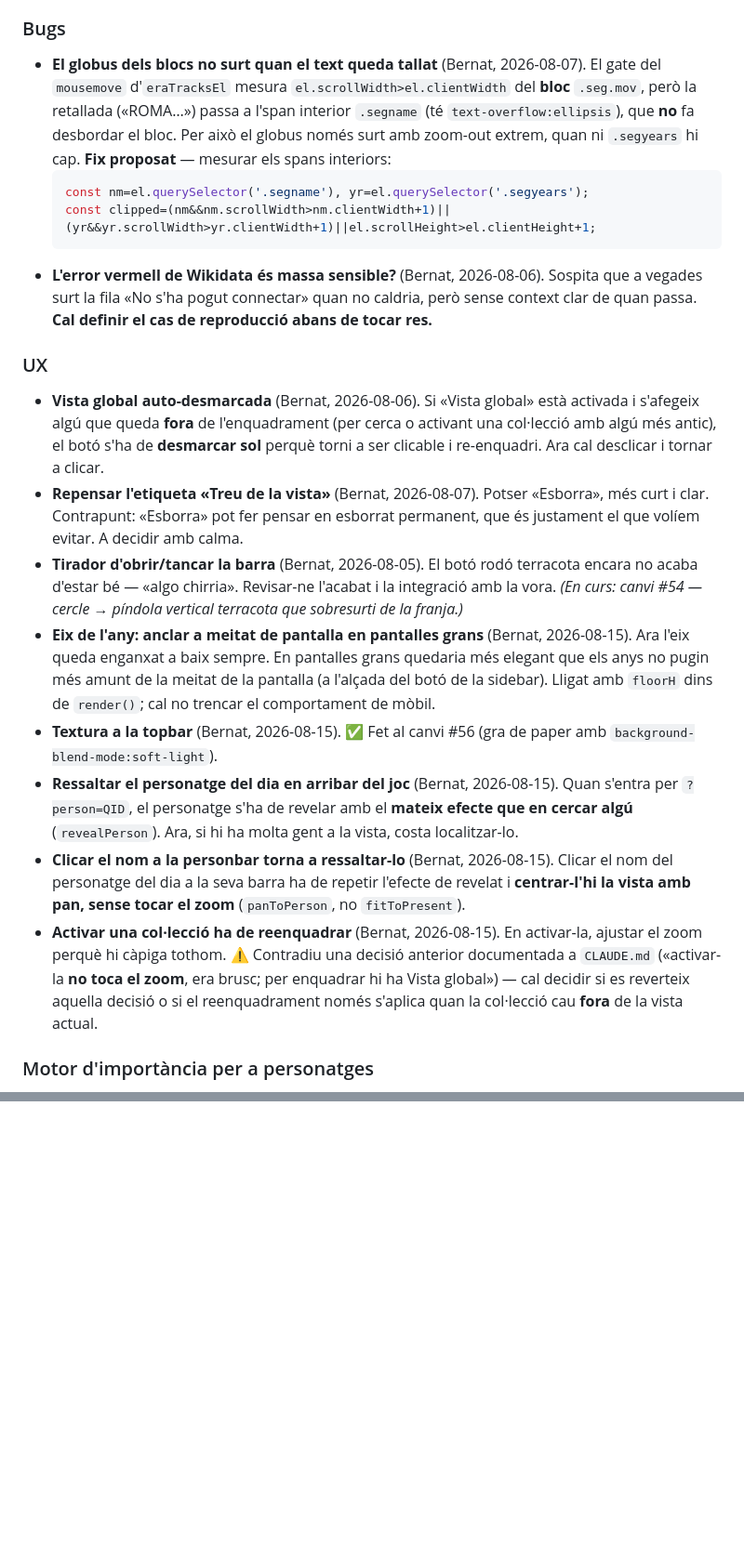
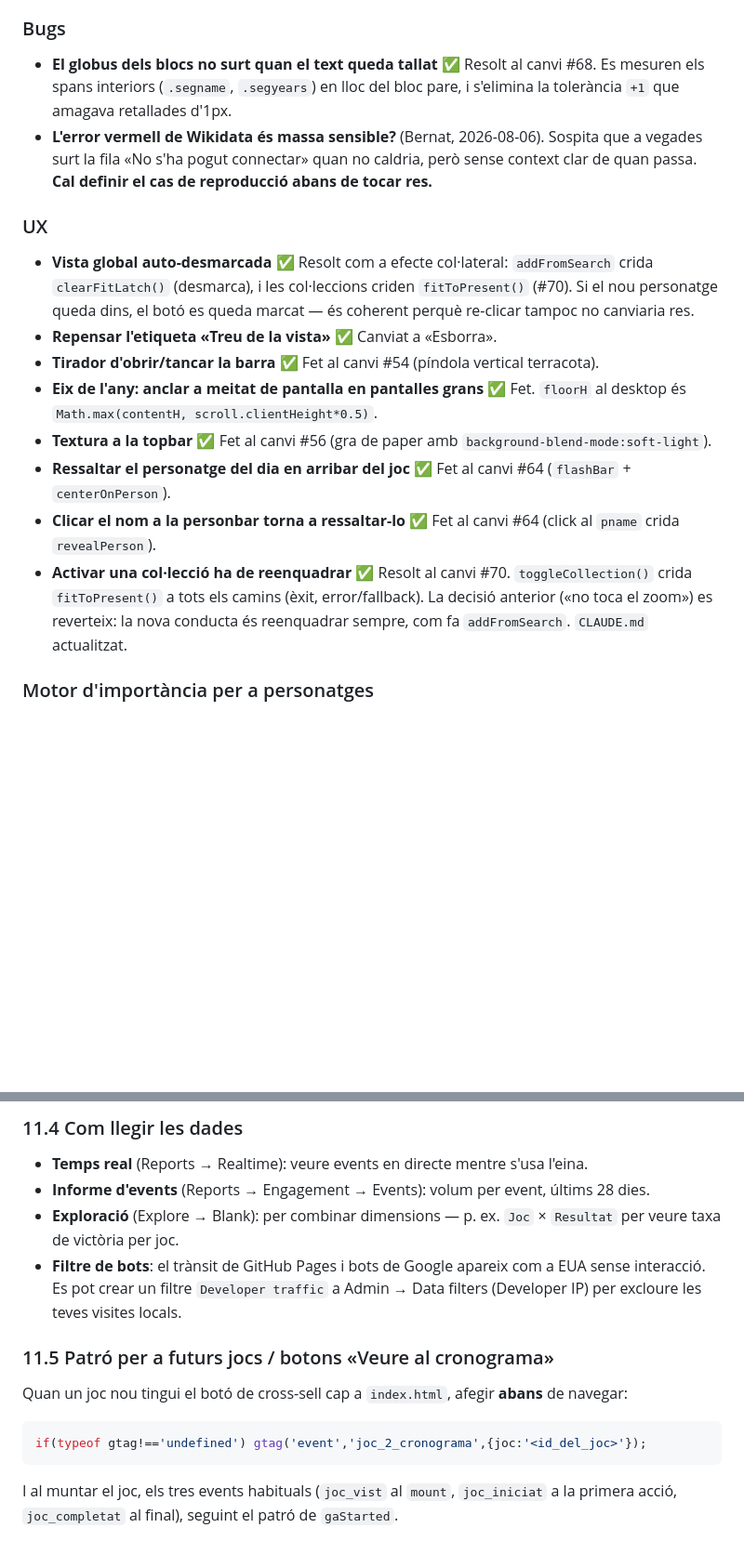
Before and after one commit to bernatbas/el_cronograma, a Markdown page: ESTRATEGIA.md, 2 parts joined by grey strips. Shown at 93% size. Rendered like a GitHub page; blank space fills up the shorter version.

````diff
--- a/ESTRATEGIA.md
+++ b/ESTRATEGIA.md
@@ -207,48 +207,21 @@ s'ha fet**. (Abans vivia en un quart document, `CONTEXT.md`, que es va fusionar
 
 ### Bugs
 
-- **El globus dels blocs no surt quan el text queda tallat** (Bernat, 2026-08-07). El gate del
-  `mousemove` d'`eraTracksEl` mesura `el.scrollWidth>el.clientWidth` del **bloc** `.seg.mov`,
-  però la retallada («ROMA…») passa a l'span interior `.segname` (té `text-overflow:ellipsis`),
-  que **no** fa desbordar el bloc. Per això el globus només surt amb zoom-out extrem, quan ni
-  `.segyears` hi cap. **Fix proposat** — mesurar els spans interiors:
-  ```js
-  const nm=el.querySelector('.segname'), yr=el.querySelector('.segyears');
-  const clipped=(nm&&nm.scrollWidth>nm.clientWidth+1)||(yr&&yr.scrollWidth>yr.clientWidth+1)||el.scrollHeight>el.clientHeight+1;
-  ```
+- **El globus dels blocs no surt quan el text queda tallat** ✅ Resolt al canvi #68. Es mesuren els spans interiors (`.segname`, `.segyears`) en lloc del bloc pare, i s'elimina la tolerància `+1` que amagava retallades d'1px.
 - **L'error vermell de Wikidata és massa sensible?** (Bernat, 2026-08-06). Sospita que a vegades
   surt la fila «No s'ha pogut connectar» quan no caldria, però sense context clar de quan passa.
   **Cal definir el cas de reproducció abans de tocar res.**
 
 ### UX
 
-- **Vista global auto-desmarcada** (Bernat, 2026-08-06). Si «Vista global» està activada i
-  s'afegeix algú que queda **fora** de l'enquadrament (per cerca o activant una col·lecció amb
-  algú més antic), el botó s'ha de **desmarcar sol** perquè torni a ser clicable i re-enquadri.
-  Ara cal desclicar i tornar a clicar.
-- **Repensar l'etiqueta «Treu de la vista»** (Bernat, 2026-08-07). Potser «Esborra», més curt i
-  clar. Contrapunt: «Esborra» pot fer pensar en esborrat permanent, que és justament el que
-  volíem evitar. A decidir amb calma.
-- **Tirador d'obrir/tancar la barra** (Bernat, 2026-08-05). El botó rodó terracota encara no
-  acaba d'estar bé — «algo chirria». Revisar-ne l'acabat i la integració amb la vora.
-  *(En curs: canvi #54 — cercle → píndola vertical terracota que sobresurti de la franja.)*
-- **Eix de l'any: anclar a meitat de pantalla en pantalles grans** (Bernat, 2026-08-15).
-  Ara l'eix queda enganxat a baix sempre. En pantalles grans quedaria més elegant que els
-  anys no pugin més amunt de la meitat de la pantalla (a l'alçada del botó de la sidebar).
-  Lligat amb `floorH` dins de `render()`; cal no trencar el comportament de mòbil.
-- **Textura a la topbar** (Bernat, 2026-08-15). ✅ Fet al canvi #56 (gra de paper amb
-  `background-blend-mode:soft-light`).
-- **Ressaltar el personatge del dia en arribar del joc** (Bernat, 2026-08-15). Quan s'entra
-  per `?person=QID`, el personatge s'ha de revelar amb el **mateix efecte que en cercar algú**
-  (`revealPerson`). Ara, si hi ha molta gent a la vista, costa localitzar-lo.
-- **Clicar el nom a la personbar torna a ressaltar-lo** (Bernat, 2026-08-15). Clicar el nom del
-  personatge del dia a la seva barra ha de repetir l'efecte de revelat i **centrar-l'hi la vista
-  amb pan, sense tocar el zoom** (`panToPerson`, no `fitToPresent`).
-- **Activar una col·lecció ha de reenquadrar** (Bernat, 2026-08-15). En activar-la, ajustar el
-  zoom perquè hi càpiga tothom. ⚠️ Contradiu una decisió anterior documentada a `CLAUDE.md`
-  («activar-la **no toca el zoom**, era brusc; per enquadrar hi ha Vista global») — cal decidir
-  si es reverteix aquella decisió o si el reenquadrament només s'aplica quan la col·lecció cau
-  **fora** de la vista actual.
+- **Vista global auto-desmarcada** ✅ Resolt com a efecte col·lateral: `addFromSearch` crida `clearFitLatch()` (desmarca), i les col·leccions criden `fitToPresent()` (#70). Si el nou personatge queda dins, el botó es queda marcat — és coherent perquè re-clicar tampoc no canviaria res.
+- **Repensar l'etiqueta «Treu de la vista»** ✅ Canviat a «Esborra».
+- **Tirador d'obrir/tancar la barra** ✅ Fet al canvi #54 (píndola vertical terracota).
+- **Eix de l'any: anclar a meitat de pantalla en pantalles grans** ✅ Fet. `floorH` al desktop és `Math.max(contentH, scroll.clientHeight*0.5)`.
+- **Textura a la topbar** ✅ Fet al canvi #56 (gra de paper amb `background-blend-mode:soft-light`).
+- **Ressaltar el personatge del dia en arribar del joc** ✅ Fet al canvi #64 (`flashBar` + `centerOnPerson`).
+- **Clicar el nom a la personbar torna a ressaltar-lo** ✅ Fet al canvi #64 (click al `pname` crida `revealPerson`).
+- **Activar una col·lecció ha de reenquadrar** ✅ Resolt al canvi #70. `toggleCollection()` crida `fitToPresent()` a tots els camins (èxit, error/fallback). La decisió anterior («no toca el zoom») es reverteix: la nova conducta és reenquadrar sempre, com fa `addFromSearch`. `CLAUDE.md` actualitzat.
 
 ### Motor d'importància per a personatges
 
@@ -297,0 +324,16 @@ s'ha fet**. (Abans vivia en un quart document, `CONTEXT.md`, que es va fusionar
+### 11.4 Com llegir les dades
+
+- **Temps real** (Reports → Realtime): veure events en directe mentre s'usa l'eina.
+- **Informe d'events** (Reports → Engagement → Events): volum per event, últims 28 dies.
+- **Exploració** (Explore → Blank): per combinar dimensions — p. ex. `Joc` × `Resultat` per veure taxa de victòria per joc.
+- **Filtre de bots**: el trànsit de GitHub Pages i bots de Google apareix com a EUA sense interacció. Es pot crear un filtre `Developer traffic` a Admin → Data filters (Developer IP) per excloure les teves visites locals.
+
+### 11.5 Patró per a futurs jocs / botons «Veure al cronograma»
+
+Quan un joc nou tingui el botó de cross-sell cap a `index.html`, afegir **abans** de navegar:
+
+```js
+if(typeof gtag!=='undefined') gtag('event','joc_2_cronograma',{joc:'<id_del_joc>'});
+```
+
+I al muntar el joc, els tres events habituals (`joc_vist` al `mount`, `joc_iniciat` a la primera acció, `joc_completat` al final), seguint el patró de `gaStarted`.
````
Also changed, not shown: other parts of ESTRATEGIA.md (+54 -1 lines).
